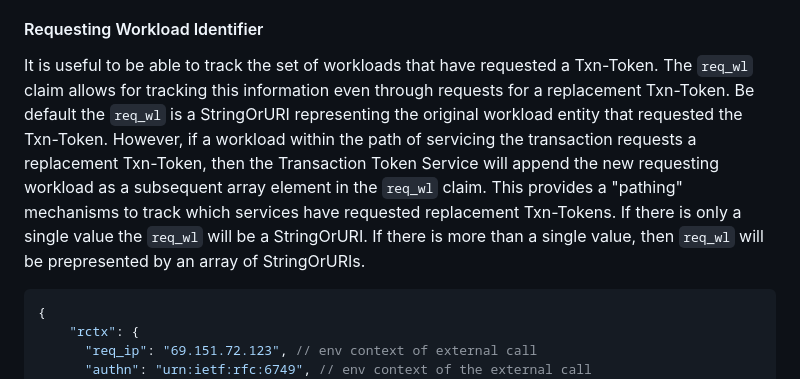
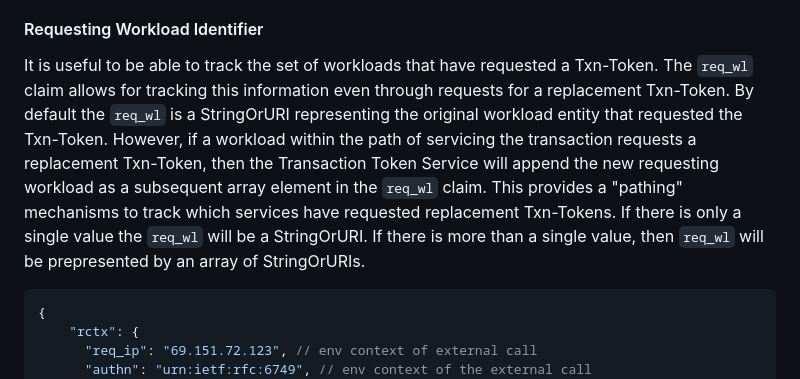
Before and after one commit to oauth-wg/oauth-transaction-tokens, a Markdown page: draft-ietf-oauth-transaction-tokens.md, the part around the change. Drawn GitHub-style.

Commit message:
Update draft-ietf-oauth-transaction-tokens.md
Fixed typo

```diff
--- a/draft-ietf-oauth-transaction-tokens.md
+++ b/draft-ietf-oauth-transaction-tokens.md
@@ -343,7 +343,7 @@ The JSON value of the `rctx` claim MAY include any values the Txn-Token Service
 
 #### Requesting Workload Identifier
 
-It is useful to be able to track the set of workloads that have requested a Txn-Token. The `req_wl` claim allows for tracking this information even through requests for a replacement Txn-Token. Be default the `req_wl` is a StringOrURI representing the original workload entity that requested the Txn-Token. However, if a workload within the path of servicing the transaction requests a replacement Txn-Token, then the Transaction Token Service will append the new requesting workload as a subsequent array element in the `req_wl` claim. This provides a "pathing" mechanisms to track which services have requested replacement Txn-Tokens. If there is only a single value the `req_wl` will be a StringOrURI. If there is more than a single value, then `req_wl` will be prepresented by an array of StringOrURIs.
+It is useful to be able to track the set of workloads that have requested a Txn-Token. The `req_wl` claim allows for tracking this information even through requests for a replacement Txn-Token. By default the `req_wl` is a StringOrURI representing the original workload entity that requested the Txn-Token. However, if a workload within the path of servicing the transaction requests a replacement Txn-Token, then the Transaction Token Service will append the new requesting workload as a subsequent array element in the `req_wl` claim. This provides a "pathing" mechanisms to track which services have requested replacement Txn-Tokens. If there is only a single value the `req_wl` will be a StringOrURI. If there is more than a single value, then `req_wl` will be prepresented by an array of StringOrURIs.
 
 ~~~ json
 {
```
